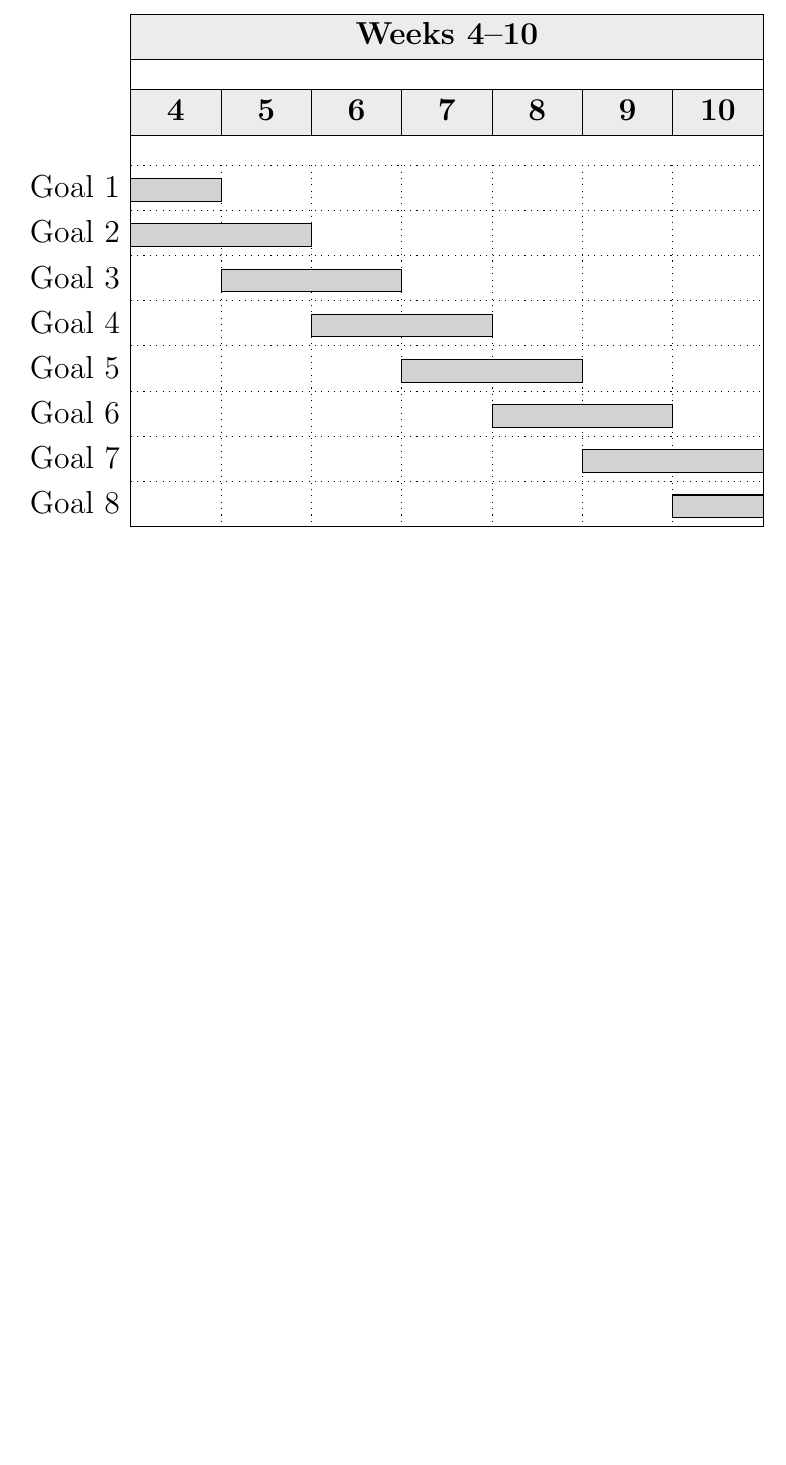
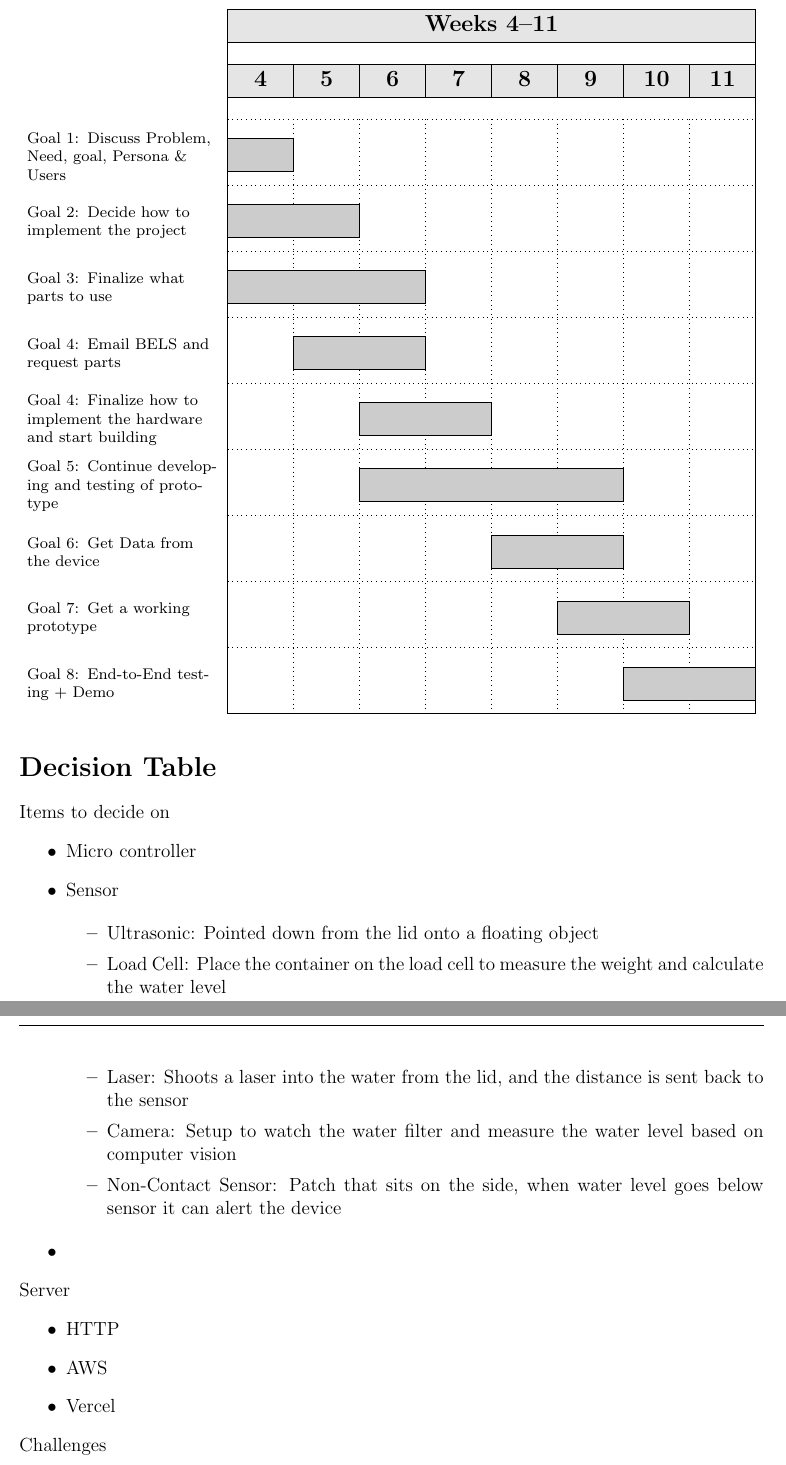
Before and after one commit to ShriyanGote/cse123a-project, a LaTeX document (Documentation/Working-Doc.tex): part of page 2 of 2 before the commit and two parts of pages 3 and 4 of 4 after it, the two joined at a grey line, cut so that both start at the same text, the shorter picture padded with empty space. Compiled offline with pdfLaTeX.

Commit message:
Updating Working Doc

```diff
--- a/Documentation/Working-Doc.tex
+++ b/Documentation/Working-Doc.tex
@@ -72,25 +72,65 @@ Living with roommates can sometimes mean your filtered water device is empty whe
 \begin{ganttchart}[
     hgrid,
     vgrid,
+    newline shortcut=true,
     x unit=1.2cm,
-    y unit chart=0.6cm,
+    y unit chart=1.2cm,
     bar height=0.5,
-    bar/.append style={fill=gray!35},
-    title/.append style={fill=gray!15},
-    title label font=\bfseries
-]{4}{10}
-\gantttitle{Weeks 4--10}{7} \\
-\gantttitlelist{4,...,10}{1} \\
+    bar/.append style={fill=gray!40},
+    title/.append style={fill=gray!20},
+    bar label font=\scriptsize,
+    title label font=\bfseries,
+    bar label node/.append style={
+        text width=3.5cm,
+        align=left,
+        anchor=east
+    }
+]{4}{11}
 
-\ganttbar{Goal 1}{4}{4} \\
-\ganttbar{Goal 2}{4}{5} \\
-\ganttbar{Goal 3}{5}{6} \\
-\ganttbar{Goal 4}{6}{7} \\
-\ganttbar{Goal 5}{7}{8} \\
-\ganttbar{Goal 6}{8}{9} \\
-\ganttbar{Goal 7}{9}{10} \\
-\ganttbar{Goal 8}{10}{10}
+\gantttitle{Weeks 4--11}{8} \\
+\gantttitlelist{4,...,11}{1} \\
 
-\end{ganttchart}%
+\ganttbar{Goal 1: Discuss Problem, Need, goal, Persona \& Users}{4}{4} \\
+\ganttbar{Goal 2: Decide how to implement the project}{4}{5} \\
+\ganttbar{Goal 3: Finalize what parts to use}{4}{6} \\
+\ganttbar{Goal 4: Email BELS and request parts}{5}{6} \\
+\ganttbar{Goal 4: Finalize how to implement the hardware and start building}{6}{7} \\
+\ganttbar{Goal 5: Continue developing and testing of prototype }{6}{9} \\
+\ganttbar{Goal 6: Get Data from the device }{8}{9} \\
+\ganttbar{Goal 7: Get a working prototype }{9}{10} \\
+\ganttbar{Goal 8: End-to-End testing + Demo }{10}{11}
+
+\end{ganttchart}
+
 }
 
+
+\section*{Decision Table}
+
+Items to decide on
+\begin{itemize}
+    \item Micro controller
+    \item Sensor
+
+    \begin{itemize}
+        \item Ultrasonic: Pointed down from the lid onto a floating object
+
+        \item Load Cell: Place the container on the load cell to measure the weight and calculate the water level
+
+        \item Laser: Shoots a laser into the water from the lid, and the distance is sent back to the sensor
+
+        \item Camera: Setup to watch the water filter and measure the water level based on computer vision
+
+        \item Non-Contact Sensor: Patch that sits on the side, when water level goes below sensor it can alert the device
+    \end{itemize}
+
+    \item
+\end{itemize}
+Server
+\begin{itemize}
+    \item HTTP
+    \item AWS
+    \item Vercel
+\end{itemize}
+Challenges
+\begin{itemize}
```
Also changed, not shown: Documentation/Working-Doc.pdf, Documentation/Working-Doc.tex (29 more changed lines), 2 other files.
